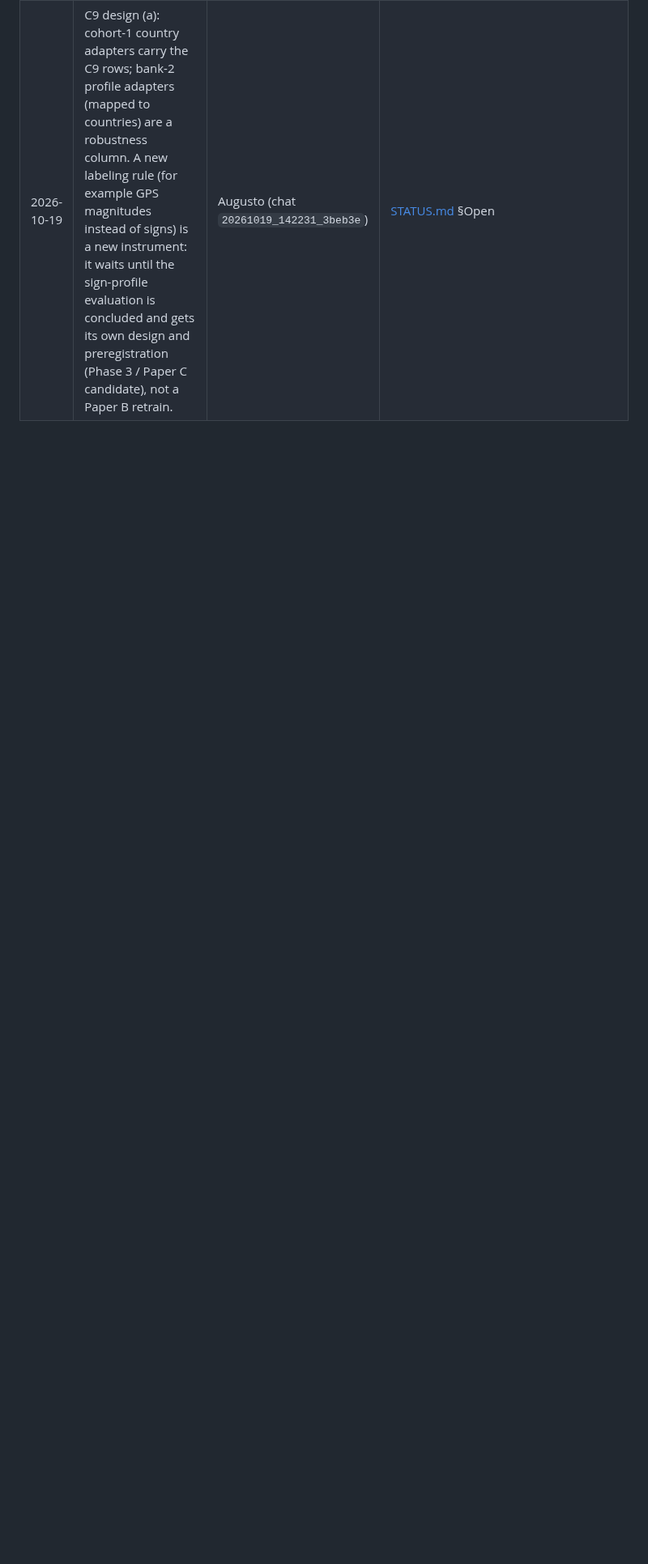
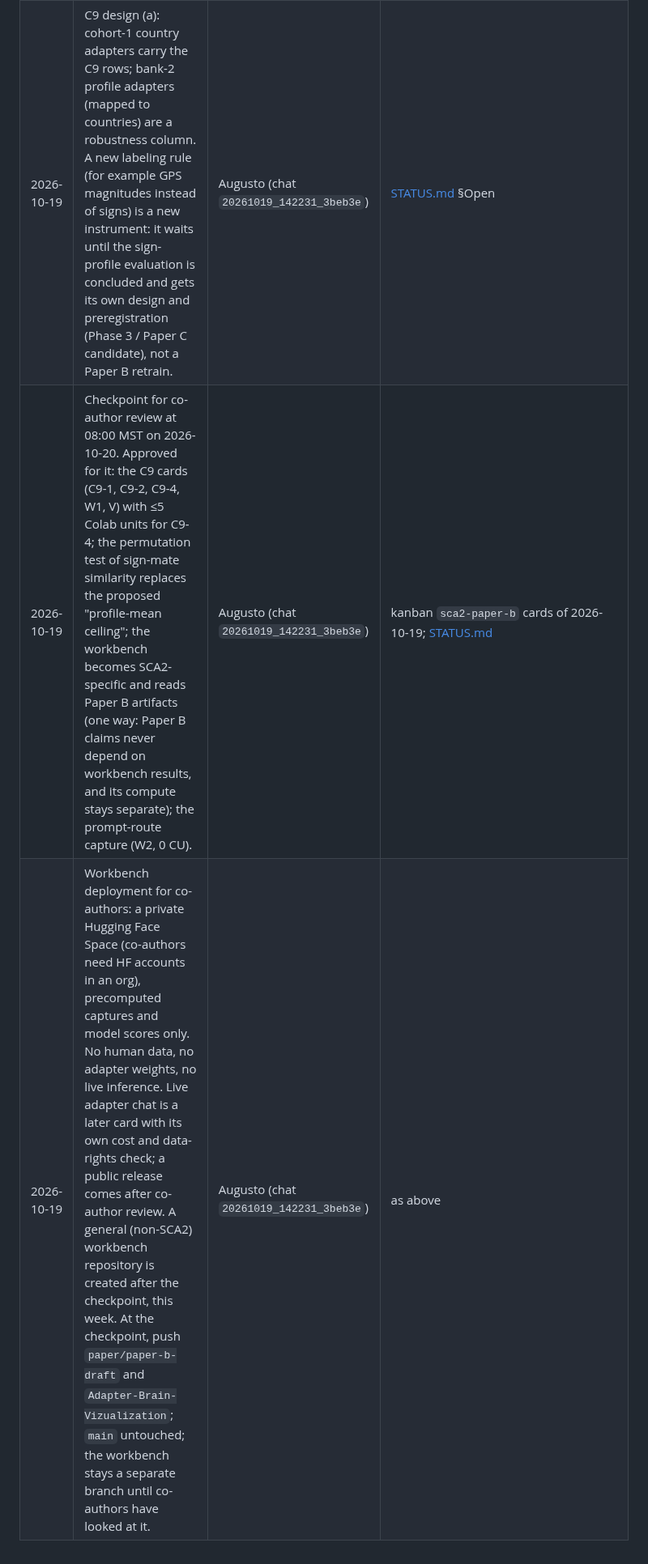
Before and after one commit to EconLLM-Lab/SCA2_PofW, a Markdown page: planning/DECISIONS.md, the part around the change. Shown at 81% size. Drawn GitHub-style; blank space fills up the shorter version.

Commit message:
docs(sca2): record 2026-10-19 checkpoint decisions (C9 cards, workbench integration and private deployment, push plan)

```diff
--- a/planning/DECISIONS.md
+++ b/planning/DECISIONS.md
@@ -33,3 +33,5 @@ dated wording amendments) and the [pre-arXiv check lock](PRE_ARXIV_CHECKLIST.md)
 | 2026-10-19 | One status page and one decision log for every SCA2 agent; plans tracked in `planning/plans/`; stale documents bannered, not deleted. | Augusto (chat `20261018_220915_7ec562`) | this commit; [STATUS.md](../STATUS.md) |
 | 2026-10-19 | Five human-derived CSVs (WVS-7 per-option distributions, model–human joins, per-item metrics) leave git tracking and are gitignored; local copies kept. Git history, the two copies on `main`, and the tracked bank-1 files are revisited before Paper B is shared. | Augusto ("let's git ignore the data for now", chat `20261019_142231_3beb3e`) | [STATUS.md](../STATUS.md) §Open; `.gitignore`; applies the 2026-10-11 storage rule in [PARENT_DECISIONS.md](sprint_2026-10-11/PARENT_DECISIONS.md) |
 | 2026-10-19 | C9 design (a): cohort-1 country adapters carry the C9 rows; bank-2 profile adapters (mapped to countries) are a robustness column. A new labeling rule (for example GPS magnitudes instead of signs) is a new instrument: it waits until the sign-profile evaluation is concluded and gets its own design and preregistration (Phase 3 / Paper C candidate), not a Paper B retrain. | Augusto (chat `20261019_142231_3beb3e`) | [STATUS.md](../STATUS.md) §Open |
+| 2026-10-19 | Checkpoint for co-author review at 08:00 MST on 2026-10-20. Approved for it: the C9 cards (C9-1, C9-2, C9-4, W1, V) with ≤5 Colab units for C9-4; the permutation test of sign-mate similarity replaces the proposed "profile-mean ceiling"; the workbench becomes SCA2-specific and reads Paper B artifacts (one way: Paper B claims never depend on workbench results, and its compute stays separate); the prompt-route capture (W2, 0 CU). | Augusto (chat `20261019_142231_3beb3e`) | kanban `sca2-paper-b` cards of 2026-10-19; [STATUS.md](../STATUS.md) |
+| 2026-10-19 | Workbench deployment for co-authors: a private Hugging Face Space (co-authors need HF accounts in an org), precomputed captures and model scores only. No human data, no adapter weights, no live inference. Live adapter chat is a later card with its own cost and data-rights check; a public release comes after co-author review. A general (non-SCA2) workbench repository is created after the checkpoint, this week. At the checkpoint, push `paper/paper-b-draft` and `Adapter-Brain-Vizualization`; `main` untouched; the workbench stays a separate branch until co-authors have looked at it. | Augusto (chat `20261019_142231_3beb3e`) | as above |
```
